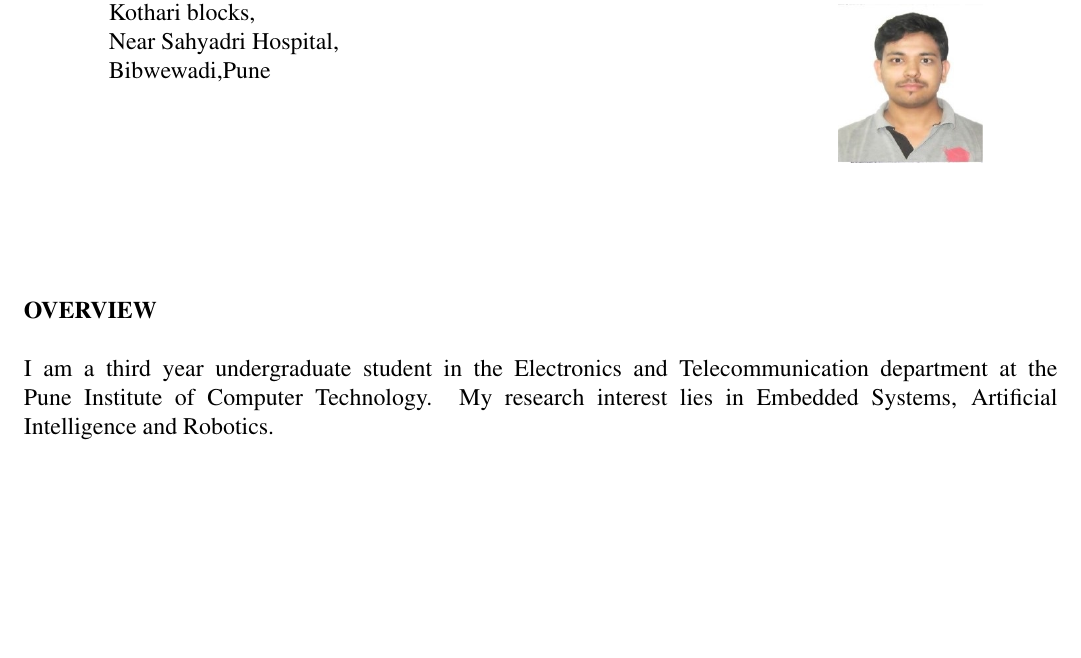
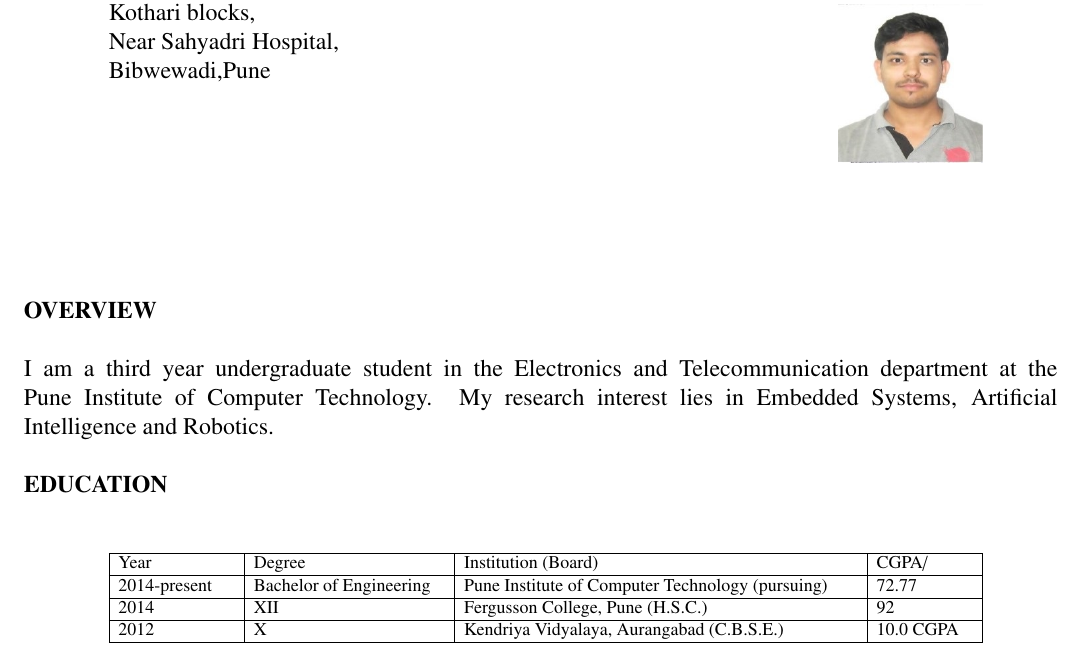
Before and after one commit to luminoferious/Umang_Resume, a LaTeX CV (CV.tex): part of the page, cut so that both start at the same text, the shorter picture padded with empty space. The pictures show the PDF file CV.pdf that the author committed with the source.

Commit message:
Education Added

```diff
--- a/CV.tex
+++ b/CV.tex
@@ -85,4 +85,41 @@ Bibwewadi,Pune \\
 \\
 I am a third year undergraduate student in the Electronics and Telecommunication department at the Pune Institute of Computer Technology. My research interest lies in Embedded Systems, Artificial Intelligence and Robotics.
 \end{adjustwidth}
+
+\vspace{12pt}
+\begin{adjustwidth}{-0.59in}{-0.52in}
+\\
+\textbf{EDUCATION}
+\end{adjustwidth}
+ \\
+\vspace{12pt}
+\begin{table}[H]
+\centering
+\begin{adjustbox}{width=\textwidth}
+\begin{tabular}{ p{1.08in}p{1.77in}p{3.64in}p{0.89in} }
+\hhline{----}
+\multicolumn{1}{|p{1.08in}}{Year
+} & \multicolumn{1}{|p{1.77in}}{Degree
+} & \multicolumn{1}{|p{3.64in}}{Institution (Board)
+} & \multicolumn{1}{|p{0.89in}|}{CGPA/%
+} & \hhline{----}
+\multicolumn{1}{|p{1.08in}}{2014-present
+} & \multicolumn{1}{|p{1.77in}}{Bachelor of Engineering
+} & \multicolumn{1}{|p{3.64in}}{Pune Institute of Computer Technology (pursuing)
+} & \multicolumn{1}{|p{0.89in}|}{72.77%
+} & \hhline{----}
+\multicolumn{1}{|p{1.08in}}{2014
+} & \multicolumn{1}{|p{1.77in}}{XII
+} & \multicolumn{1}{|p{3.64in}}{Fergusson College, Pune (H.S.C.)
+} & \multicolumn{1}{|p{0.89in}|}{92%
+} & \hhline{----}
+\multicolumn{1}{|p{1.08in}}{2012
+} & \multicolumn{1}{|p{1.77in}}{X
+} & \multicolumn{1}{|p{3.64in}}{Kendriya Vidyalaya, Aurangabad (C.B.S.E.)
+} & \multicolumn{1}{|p{0.89in}|}{10.0 CGPA
+} & \hline
+\end{tabular}
+\end{adjustbox}
+\end{table}
+
 \end{document}
```
Also changed, not shown: CV.pdf, 2 other files.
